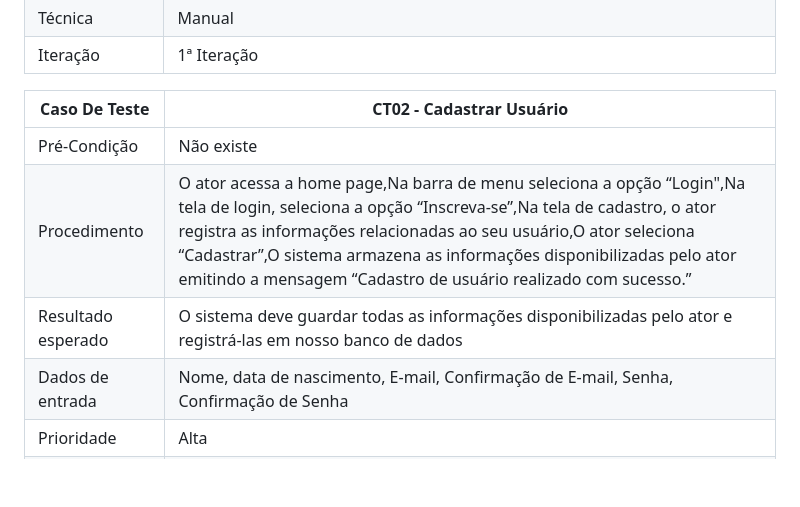
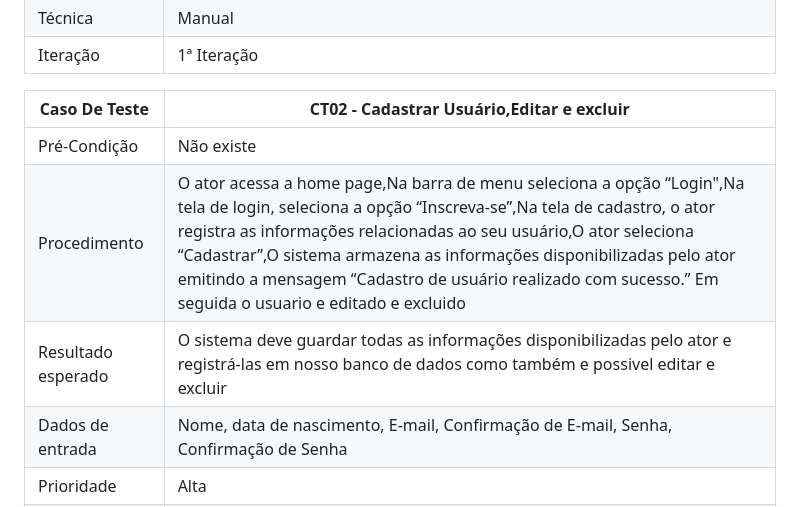
Before and after one commit to ICEI-PUC-Minas-PMV-SI/pmv-si-2024-1-pe6-t2-g4-minas-unidas, a Markdown page: docs/frontend-web.md, the part around the change. Rendered like a GitHub page; blank space fills up the shorter version.

```diff
--- a/docs/frontend-web.md
+++ b/docs/frontend-web.md
@@ -270,11 +270,11 @@ O teste funcional é um processo de garantia de qualidade onde o software é tes
 |Iteração|1ª Iteração|
 
 
-|Caso De Teste|CT02 - Cadastrar Usuário                                                                       |
+|Caso De Teste|CT02 - Cadastrar Usuário,Editar e excluir                                                                      |
 |-----------------|--------------------------------------------------------------------------------------------|
 |Pré-Condição     |Não existe                                                                                  |
-|Procedimento     | O ator acessa a home page,Na barra de menu seleciona a opção “Login",Na tela de login, seleciona a opção “Inscreva-se”,Na tela de cadastro, o ator registra as informações relacionadas ao seu usuário,O ator seleciona “Cadastrar”,O sistema armazena as informações disponibilizadas pelo ator emitindo a mensagem “Cadastro de usuário realizado com sucesso.”|
-|Resultado esperado|O sistema deve guardar todas as informações disponibilizadas pelo ator e registrá-las em nosso banco de dados|
+|Procedimento     | O ator acessa a home page,Na barra de menu seleciona a opção “Login",Na tela de login, seleciona a opção “Inscreva-se”,Na tela de cadastro, o ator registra as informações relacionadas ao seu usuário,O ator seleciona “Cadastrar”,O sistema armazena as informações disponibilizadas pelo ator emitindo a mensagem “Cadastro de usuário realizado com sucesso.” Em seguida o usuario e editado e excluido|
+|Resultado esperado|O sistema deve guardar todas as informações disponibilizadas pelo ator e registrá-las em nosso banco de dados como também e possivel editar e excluir|
 |Dados de entrada|Nome, data de nascimento, E-mail, Confirmação de E-mail, Senha, Confirmação de Senha|
 |Prioridade|Alta|
 |Técnica|Manual|
```
